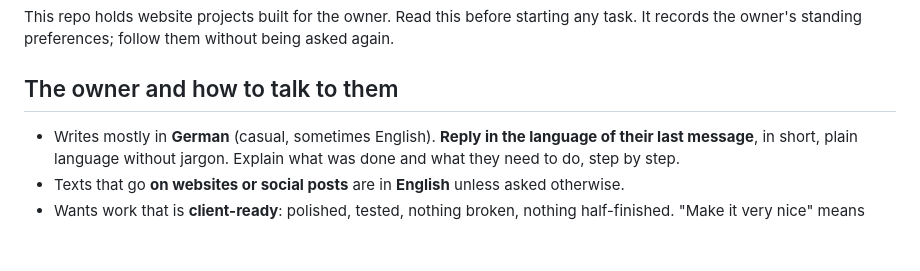
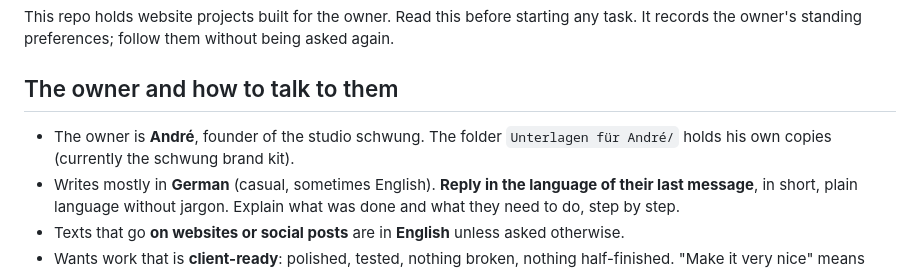
Before and after one commit to aruchenstein-prog/ADS, a Markdown page: CLAUDE.md, the part around the change. Rendered like a GitHub page; blank space fills up the shorter version.

Commit message:
Note owner's name in CLAUDE.md
Co-Authored-By: Claude Opus 5.5 <noreply@anthropic.com>
Claude-Session: https://claude.ai/code/session_01XBeumYXPmiveuZtxEjDWPY

```diff
--- a/CLAUDE.md
+++ b/CLAUDE.md
@@ -4,6 +4,7 @@ This repo holds website projects built for the owner. Read this before starting
 
 ## The owner and how to talk to them
 
+- The owner is **André**, founder of the studio schwung. The folder `Unterlagen für André/` holds his own copies (currently the schwung brand kit).
 - Writes mostly in **German** (casual, sometimes English). **Reply in the language of their last message**, in short, plain language without jargon. Explain what was done and what they need to do, step by step.
 - Texts that go **on websites or social posts** are in **English** unless asked otherwise.
 - Wants work that is **client-ready**: polished, tested, nothing broken, nothing half-finished. "Make it very nice" means premium agency quality, not a template.
```
